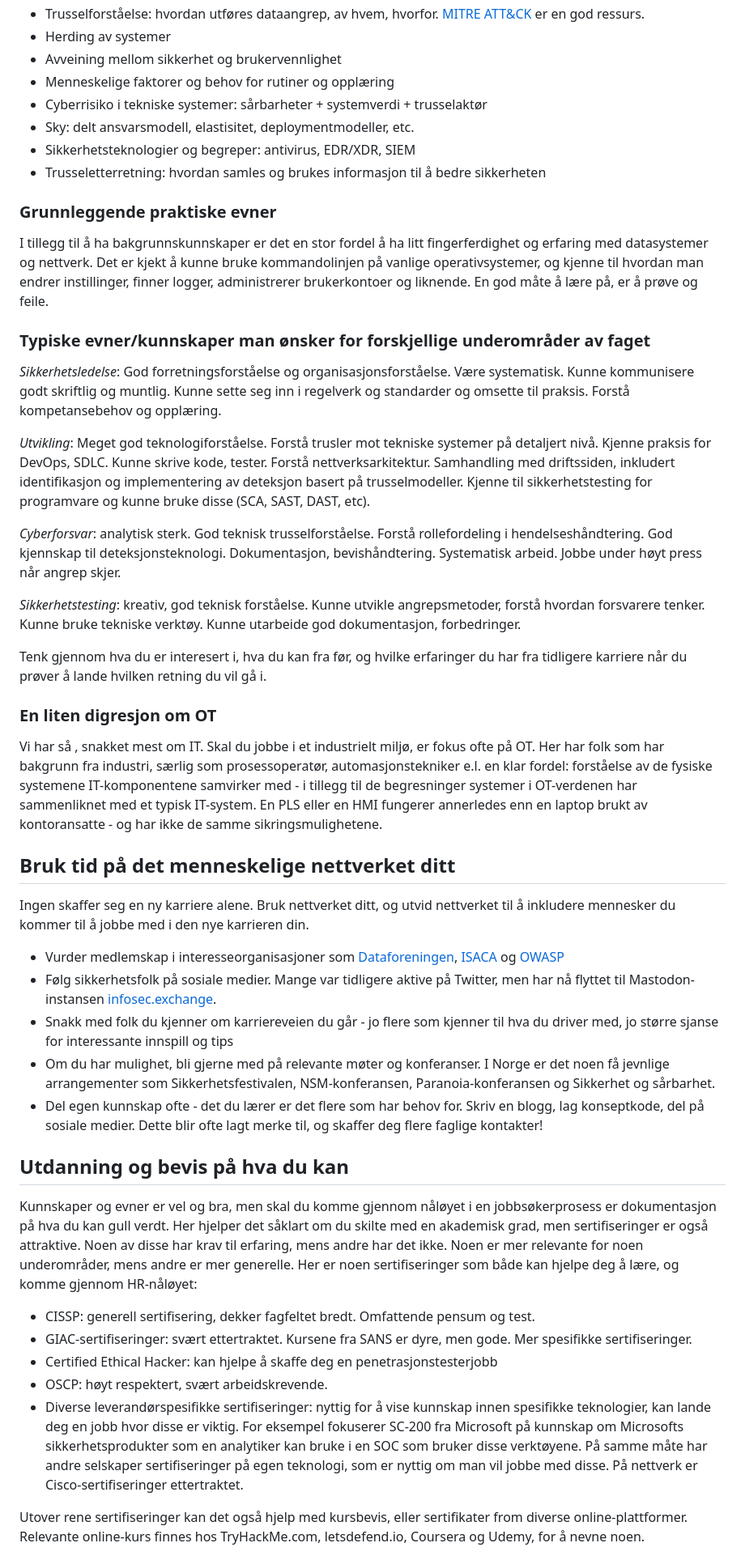
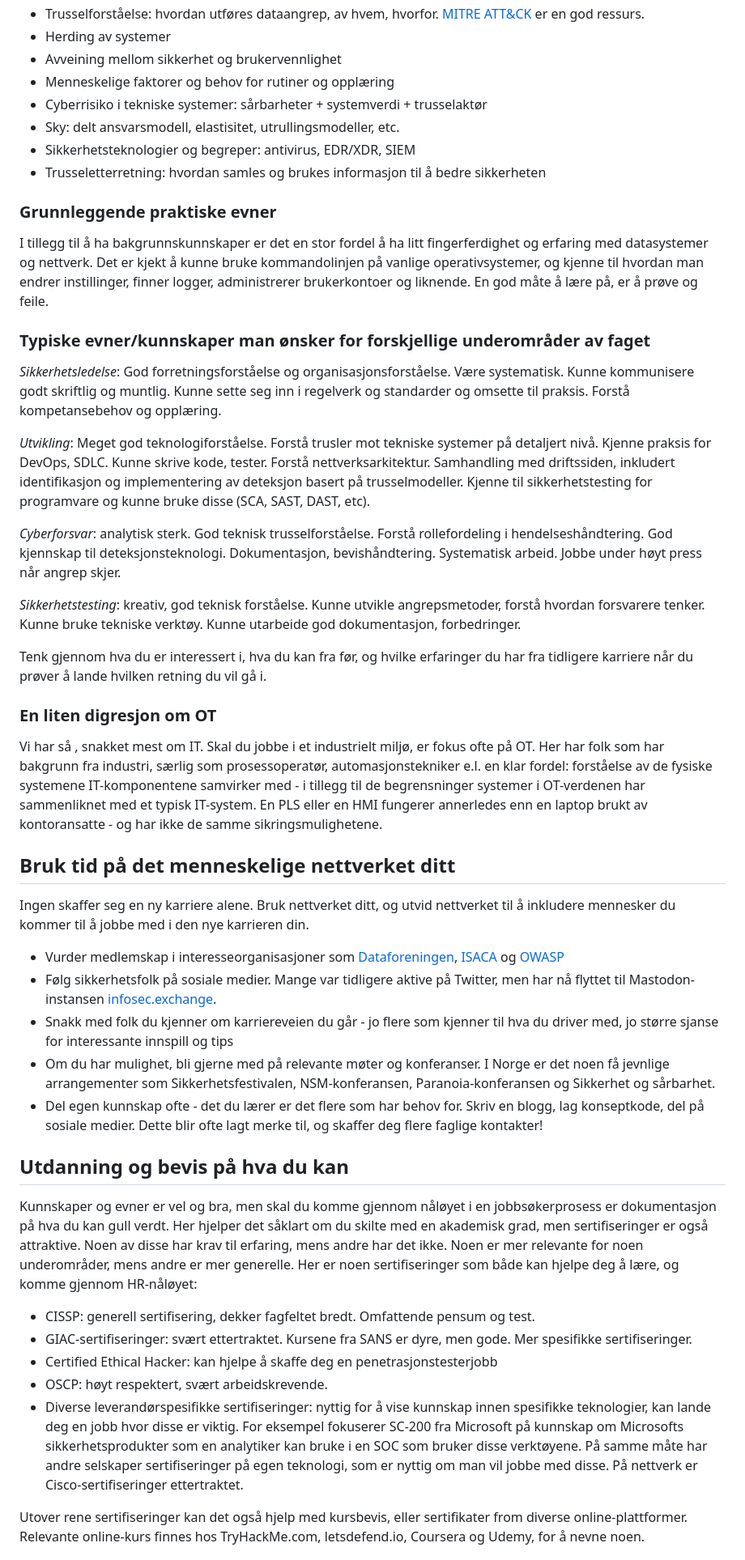
Before and after one commit to hakdo/skribleri, a Markdown page: post/starte-i-cyber.md, the part around one of its changes. Shown at 81% size. GitHub-like rendering.

Commit message:
stavekontroll gjennomført

```diff
--- a/post/starte-i-cyber.md
+++ b/post/starte-i-cyber.md
@@ -85,9 +99,10 @@ Følgende liste er vel det vi kan anse som et forsøk på å liste "det mest fun
 - Avveining mellom sikkerhet og brukervennlighet
 - Menneskelige faktorer og behov for rutiner og opplæring
 - Cyberrisiko i tekniske systemer: sårbarheter + systemverdi + trusselaktør
-- Sky: delt ansvarsmodell, elastisitet, deploymentmodeller, etc.
+- Sky: delt ansvarsmodell, elastisitet, utrullingsmodeller, etc.
 - Sikkerhetsteknologier og begreper: antivirus, EDR/XDR, SIEM
 - Trusseletterretning: hvordan samles og brukes informasjon til å bedre sikkerheten
+
 
 ### Grunnleggende praktiske evner
 I tillegg til å ha bakgrunnskunnskaper er det en stor fordel å ha litt fingerferdighet og erfaring med
@@ -95,36 +110,45 @@ datasystemer og nettverk. Det er kjekt å kunne bruke kommandolinjen på vanlige
 kjenne til hvordan man endrer instillinger, finner logger, administrerer brukerkontoer og liknende.
 En god måte å lære på, er å prøve og feile.
 
+
 ### Typiske evner/kunnskaper man ønsker for forskjellige underområder av faget
+
 
 *Sikkerhetsledelse*: God forretningsforståelse og organisasjonsforståelse. Være systematisk. Kunne kommunisere godt
 skriftlig og muntlig. Kunne sette seg inn i regelverk og standarder og omsette til praksis. Forstå kompetansebehov
 og opplæring.
 
+
 *Utvikling*: Meget god teknologiforståelse. Forstå trusler mot tekniske systemer på detaljert nivå. Kjenne praksis
 for DevOps, SDLC. Kunne skrive kode, tester. Forstå nettverksarkitektur. Samhandling med driftssiden, inkludert
 identifikasjon og implementering av deteksjon basert på trusselmodeller. Kjenne til sikkerhetstesting for programvare og kunne bruke disse (SCA, SAST, DAST, etc).
+
 
 *Cyberforsvar*: analytisk sterk. God teknisk trusselforståelse. Forstå rollefordeling i hendelseshåndtering.
 God kjennskap til deteksjonsteknologi. Dokumentasjon, bevishåndtering. Systematisk arbeid. Jobbe under høyt press
 når angrep skjer.
 
+
 *Sikkerhetstesting*: kreativ, god teknisk forståelse. Kunne utvikle angrepsmetoder, forstå hvordan
 forsvarere tenker. Kunne bruke tekniske verktøy. Kunne utarbeide god dokumentasjon, forbedringer.
 
-Tenk gjennom hva du er interesert i, hva du kan fra før, og hvilke erfaringer du har fra tidligere
+
+Tenk gjennom hva du er interessert i, hva du kan fra før, og hvilke erfaringer du har fra tidligere
 karriere når du prøver å lande hvilken retning du vil gå i.
+
 
 ### En liten digresjon om OT
 Vi har så , snakket mest om IT. Skal du jobbe i et industrielt miljø, er fokus ofte på OT. Her har
 folk som har bakgrunn fra industri, særlig som prosessoperatør, automasjonstekniker e.l. en klar fordel:
-forståelse av de fysiske systemene IT-komponentene samvirker med - i tillegg til de begresninger
+forståelse av de fysiske systemene IT-komponentene samvirker med - i tillegg til de begrensninger
 systemer i OT-verdenen har sammenliknet med et typisk IT-system. En PLS eller en HMI fungerer
 annerledes enn en laptop brukt av kontoransatte - og har ikke de samme sikringsmulighetene.
+
 
 ## Bruk tid på det menneskelige nettverket ditt
 Ingen skaffer seg en ny karriere alene. Bruk nettverket ditt, og utvid nettverket til å inkludere
 mennesker du kommer til å jobbe med i den nye karrieren din.
+
 
 - Vurder medlemskap i interesseorganisasjoner som [Dataforeningen](https://www.dataforeningen.no/), [ISACA](https://www.isaca.org/) og [OWASP](https://owasp.org/)
 - Følg sikkerhetsfolk på sosiale medier. Mange var tidligere aktive på Twitter, men har nå flyttet til
@@ -134,6 +158,8 @@ Mastodon-instansen [infosec.exchange](https://infosec.exchange).
 - Del egen kunnskap ofte - det du lærer er det flere som har behov for. Skriv en blogg, lag konseptkode, del på sosiale medier. Dette blir ofte lagt merke til, og skaffer deg flere faglige kontakter!
 
 
+
+
 ## Utdanning og bevis på hva du kan
 Kunnskaper og evner er vel og bra, men skal du komme gjennom nåløyet i en jobbsøkerprosess er
 dokumentasjon på hva du kan gull verdt. Her hjelper det såklart om du skilte med en akademisk grad,
@@ -141,11 +167,13 @@ men sertifiseringer er også attraktive. Noen av disse har krav til erfaring, me
 Noen er mer relevante for noen underområder, mens andre er mer generelle. Her er noen sertifiseringer
 som både kan hjelpe deg å lære, og komme gjennom HR-nåløyet:
 
+
 - CISSP: generell sertifisering, dekker fagfeltet bredt. Omfattende pensum og test.
 - GIAC-sertifiseringer: svært ettertraktet. Kursene fra SANS er dyre, men gode. Mer spesifikke sertifiseringer.
 - Certified Ethical Hacker: kan hjelpe å skaffe deg en penetrasjonstesterjobb
 - OSCP: høyt respektert, svært arbeidskrevende.
 - Diverse leverandørspesifikke sertifiseringer: nyttig for å vise kunnskap innen spesifikke teknologier, kan lande deg en jobb hvor disse er viktig. For eksempel fokuserer SC-200 fra Microsoft på kunnskap om Microsofts sikkerhetsprodukter som en analytiker kan bruke i en SOC som bruker disse verktøyene. På samme måte har andre selskaper sertifiseringer på egen teknologi, som er nyttig om man vil jobbe med disse. På nettverk er Cisco-sertifiseringer ettertraktet.
 
+
 Utover rene sertifiseringer kan det også hjelp med kursbevis, eller sertifikater from diverse online-plattformer.
 Relevante online-kurs finnes hos TryHackMe.com, letsdefend.io, Coursera og Udemy, for å nevne noen.
```
Also changed, not shown: other parts of post/starte-i-cyber.md (+23 -6 lines).
